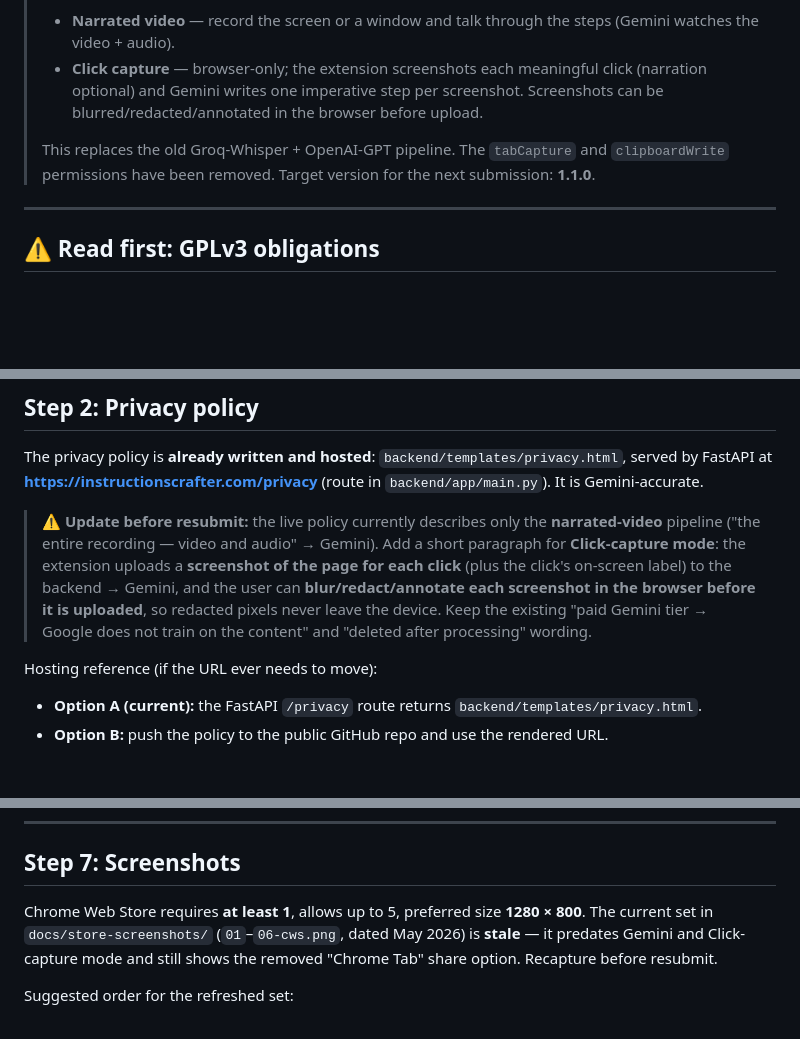
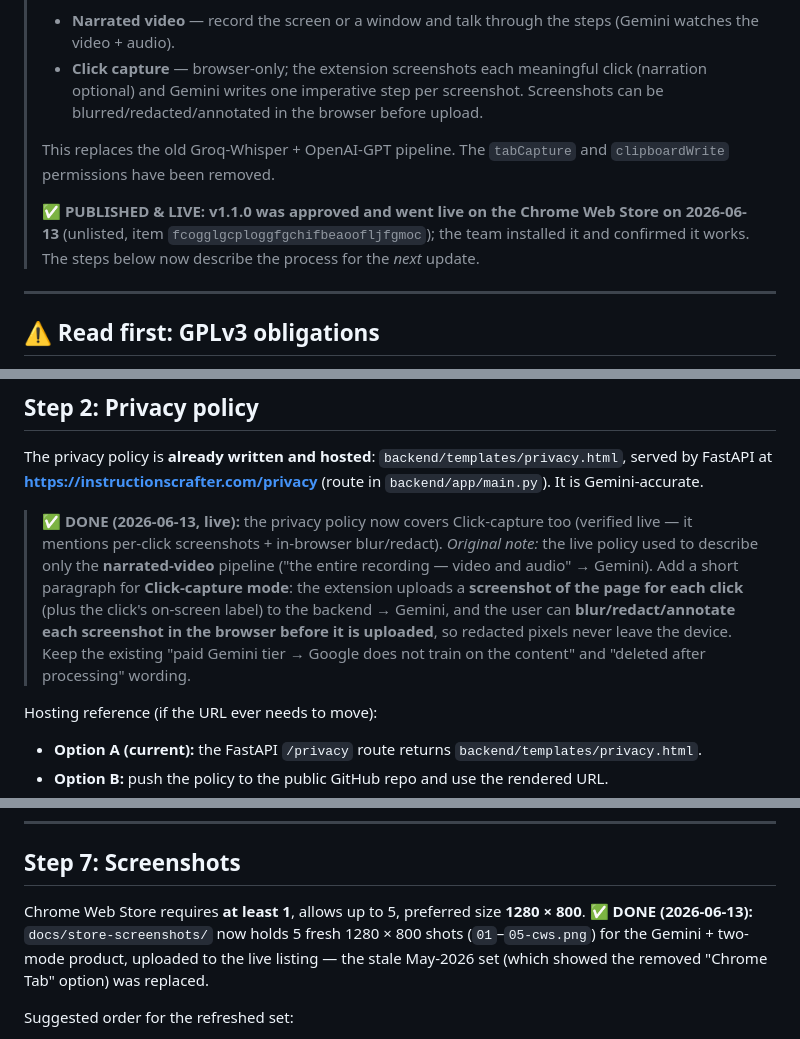
Before and after one commit to andrewparshykov-dotcom/InstructionsCrafter, a Markdown page: docs/CHROME_WEB_STORE.md, 3 parts joined by grey strips. Rendered like a GitHub page; blank space fills up the shorter version.

Commit message:
Mark the Chrome Web Store guide as published (v1.1.0 live)
v1.1.0 was approved and went live on the Chrome Web Store on 2026-06-13. Adds a published-and-live banner and marks the two 'before resubmit' to-dos (privacy policy + screenshots) as done; the remaining steps now describe the next update.

Co-Authored-By: Claude Opus 4.8 <noreply@anthropic.com>

```diff
--- a/docs/CHROME_WEB_STORE.md
+++ b/docs/CHROME_WEB_STORE.md
@@ -6,7 +6,9 @@ Step-by-step guide for publishing InstructionsCrafter to the Chrome Web Store as
 > - **Narrated video** — record the screen or a window and talk through the steps (Gemini watches the video + audio).
 > - **Click capture** — browser-only; the extension screenshots each meaningful click (narration optional) and Gemini writes one imperative step per screenshot. Screenshots can be blurred/redacted/annotated in the browser before upload.
 >
-> This replaces the old Groq-Whisper + OpenAI-GPT pipeline. The `tabCapture` and `clipboardWrite` permissions have been removed. Target version for the next submission: **1.1.0**.
+> This replaces the old Groq-Whisper + OpenAI-GPT pipeline. The `tabCapture` and `clipboardWrite` permissions have been removed.
+>
+> ✅ **PUBLISHED & LIVE: v1.1.0 was approved and went live on the Chrome Web Store on 2026-06-13** (unlisted, item `fcogglgcploggfgchifbeaoofljfgmoc`); the team installed it and confirmed it works. The steps below now describe the process for the *next* update.
 
 ---
 
@@ -32,7 +34,7 @@ Already done — the item exists under the team's developer account (one-time $5
 
 The privacy policy is **already written and hosted**: `backend/templates/privacy.html`, served by FastAPI at **https://instructionscrafter.com/privacy** (route in `backend/app/main.py`). It is Gemini-accurate.
 
-> ⚠️ **Update before resubmit:** the live policy currently describes only the **narrated-video** pipeline ("the entire recording — video and audio" → Gemini). Add a short paragraph for **Click-capture mode**: the extension uploads a **screenshot of the page for each click** (plus the click's on-screen label) to the backend → Gemini, and the user can **blur/redact/annotate each screenshot in the browser before it is uploaded**, so redacted pixels never leave the device. Keep the existing "paid Gemini tier → Google does not train on the content" and "deleted after processing" wording.
+> ✅ **DONE (2026-06-13, live):** the privacy policy now covers Click-capture too (verified live — it mentions per-click screenshots + in-browser blur/redact). _Original note:_ the live policy used to describe only the **narrated-video** pipeline ("the entire recording — video and audio" → Gemini). Add a short paragraph for **Click-capture mode**: the extension uploads a **screenshot of the page for each click** (plus the click's on-screen label) to the backend → Gemini, and the user can **blur/redact/annotate each screenshot in the browser before it is uploaded**, so redacted pixels never leave the device. Keep the existing "paid Gemini tier → Google does not train on the content" and "deleted after processing" wording.
 
 Hosting reference (if the URL ever needs to move):
 - **Option A (current):** the FastAPI `/privacy` route returns `backend/templates/privacy.html`.
@@ -205,7 +207,7 @@ Check the boxes:
 
 ## Step 7: Screenshots
 
-Chrome Web Store requires **at least 1**, allows up to 5, preferred size **1280 × 800**. The current set in `docs/store-screenshots/` (`01`–`06-cws.png`, dated May 2026) is **stale** — it predates Gemini and Click-capture mode and still shows the removed "Chrome Tab" share option. Recapture before resubmit.
+Chrome Web Store requires **at least 1**, allows up to 5, preferred size **1280 × 800**. ✅ **DONE (2026-06-13):** `docs/store-screenshots/` now holds 5 fresh 1280 × 800 shots (`01`–`05-cws.png`) for the Gemini + two-mode product, uploaded to the live listing — the stale May-2026 set (which showed the removed "Chrome Tab" option) was replaced.
 
 Suggested order for the refreshed set:
 
```
